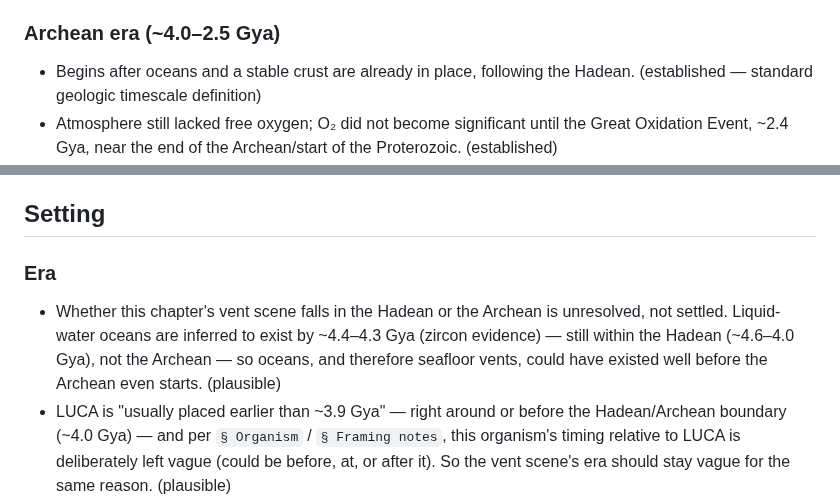
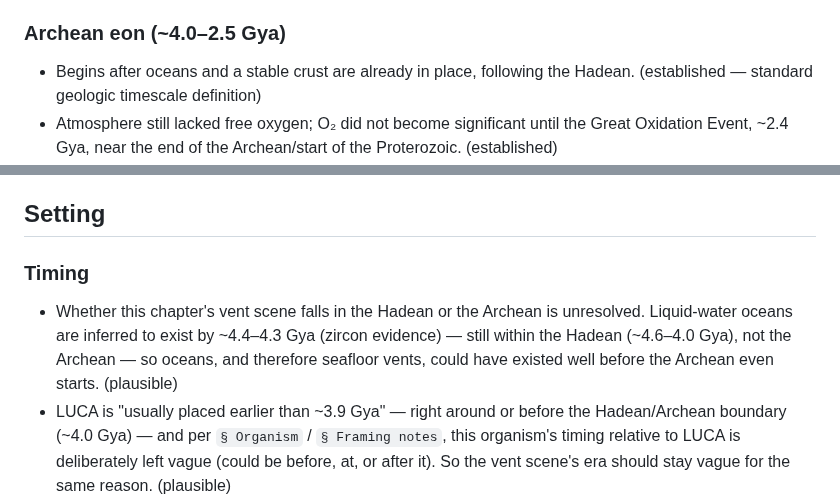
Before and after one commit to zhou-dong/alchemist-ai, a Markdown page: scripts/facts/ch-first-thing-alive.md, 2 parts joined by grey strips. Drawn GitHub-style.

```diff
--- a/scripts/facts/ch-first-thing-alive.md
+++ b/scripts/facts/ch-first-thing-alive.md
@@ -13,7 +13,7 @@
 - Earth's earliest atmosphere lacked free oxygen and would not have supported human respiration; likely dominated by CO₂, N₂, some CH₄/H₂, plus volcanic gases. (established — no free O₂ existed until much later, after oxygenic photosynthesis)
 - Liquid-water oceans are inferred to have existed by ~4.4–4.3 Gya, based on zircon mineral evidence, implying relatively rapid cooling and condensation of early steam/water vapor. (plausible — indirect mineralogical evidence, not direct observation)
 
-### Archean era (~4.0–2.5 Gya)
+### Archean eon (~4.0–2.5 Gya)
 
 - Begins after oceans and a stable crust are already in place, following the Hadean. (established — standard geologic timescale definition)
 - Atmosphere still lacked free oxygen; O₂ did not become significant until the Great Oxidation Event, ~2.4 Gya, near the end of the Archean/start of the Proterozoic. (established)
@@ -22,9 +22,9 @@
 
 ## Setting
 
-### Era
+### Timing
 
-- Whether this chapter's vent scene falls in the Hadean or the Archean is unresolved, not settled. Liquid-water oceans are inferred to exist by ~4.4–4.3 Gya (zircon evidence) — still within the Hadean (~4.6–4.0 Gya), not the Archean — so oceans, and therefore seafloor vents, could have existed well before the Archean even starts. (plausible)
+- Whether this chapter's vent scene falls in the Hadean or the Archean is unresolved. Liquid-water oceans are inferred to exist by ~4.4–4.3 Gya (zircon evidence) — still within the Hadean (~4.6–4.0 Gya), not the Archean — so oceans, and therefore seafloor vents, could have existed well before the Archean even starts. (plausible)
 - LUCA is "usually placed earlier than ~3.9 Gya" — right around or before the Hadean/Archean boundary (~4.0 Gya) — and per `§ Organism` / `§ Framing notes`, this organism's timing relative to LUCA is deliberately left vague (could be before, at, or after it). So the vent scene's era should stay vague for the same reason. (plausible)
 
 ### Location
```
